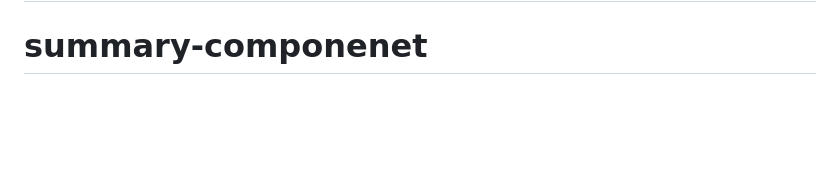
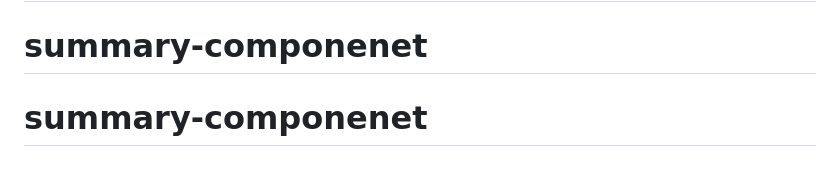
Before and after one commit to yusufozr/summary-componenet-main, a Markdown page: README.md, the part around the change. Drawn GitHub-style; blank space fills up the shorter version.

```diff
--- a/README.md
+++ b/README.md
@@ -97,3 +97,4 @@ This challenge is completely free. Please share it with anyone who will find it
 **Have fun building!** 🚀
 # summary-componenet
 # summary-componenet
+# summary-componenet
```
